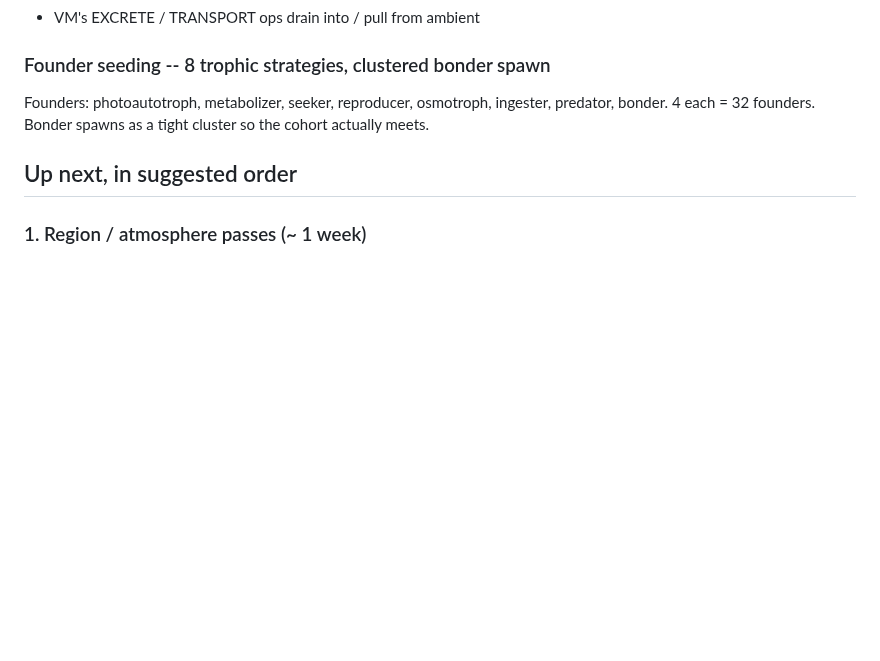
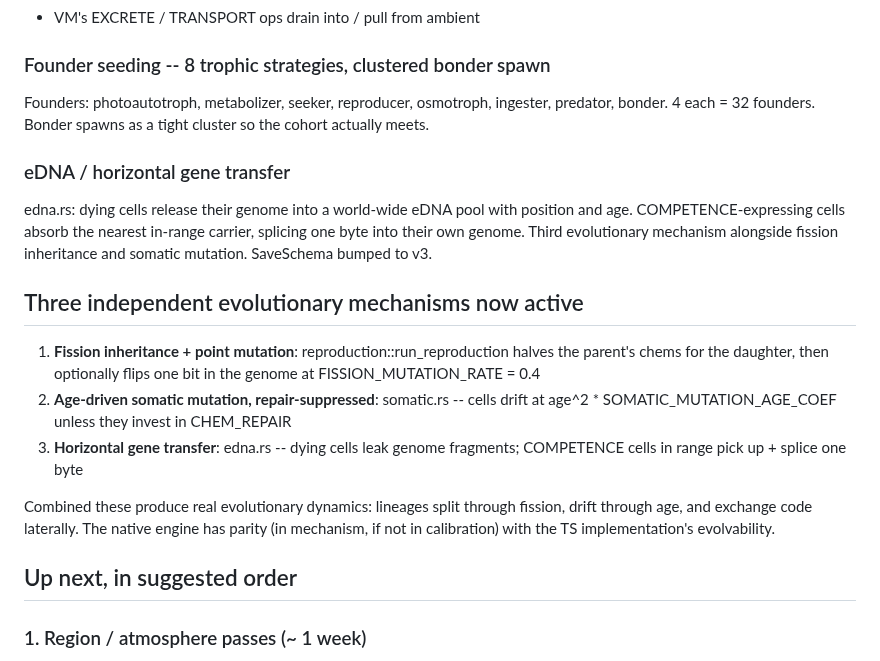
Before and after one commit to trussell314/evosim4, a Markdown page: server/PORT_PROGRESS.md, the part around the change. Drawn GitHub-style; blank space fills up the shorter version.

Commit message:
docs: PORT_PROGRESS notes the three independent evolutionary mechanisms

```diff
--- a/server/PORT_PROGRESS.md
+++ b/server/PORT_PROGRESS.md
@@ -243,6 +243,29 @@ Founders: photoautotroph, metabolizer, seeker, reproducer,
 osmotroph, ingester, predator, bonder. 4 each = 32 founders.
 Bonder spawns as a tight cluster so the cohort actually meets.
 
+### eDNA / horizontal gene transfer
+edna.rs: dying cells release their genome into a world-wide eDNA
+pool with position and age. COMPETENCE-expressing cells absorb the
+nearest in-range carrier, splicing one byte into their own genome.
+Third evolutionary mechanism alongside fission inheritance and
+somatic mutation. SaveSchema bumped to v3.
+
+## Three independent evolutionary mechanisms now active
+
+1. **Fission inheritance + point mutation**: reproduction::run_reproduction
+   halves the parent's chems for the daughter, then optionally flips
+   one bit in the genome at FISSION_MUTATION_RATE = 0.4
+2. **Age-driven somatic mutation, repair-suppressed**: somatic.rs --
+   cells drift at age^2 * SOMATIC_MUTATION_AGE_COEF unless they
+   invest in CHEM_REPAIR
+3. **Horizontal gene transfer**: edna.rs -- dying cells leak genome
+   fragments; COMPETENCE cells in range pick up + splice one byte
+
+Combined these produce real evolutionary dynamics: lineages split
+through fission, drift through age, and exchange code laterally.
+The native engine has parity (in mechanism, if not in calibration)
+with the TS implementation's evolvability.
+
 ## Up next, in suggested order
 
 ### 1. Region / atmosphere passes (~ 1 week)
```
